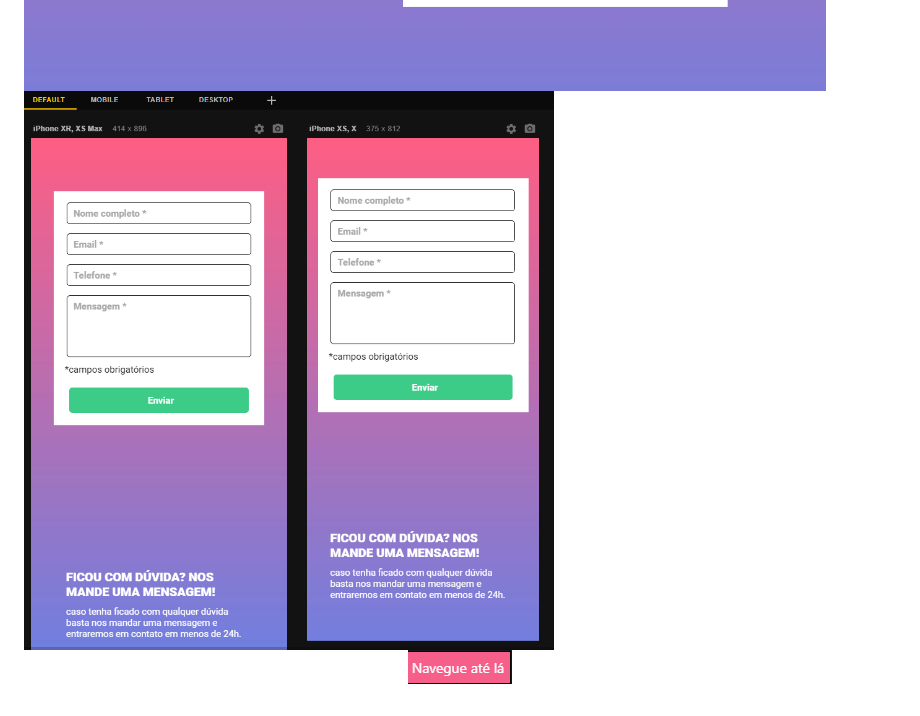
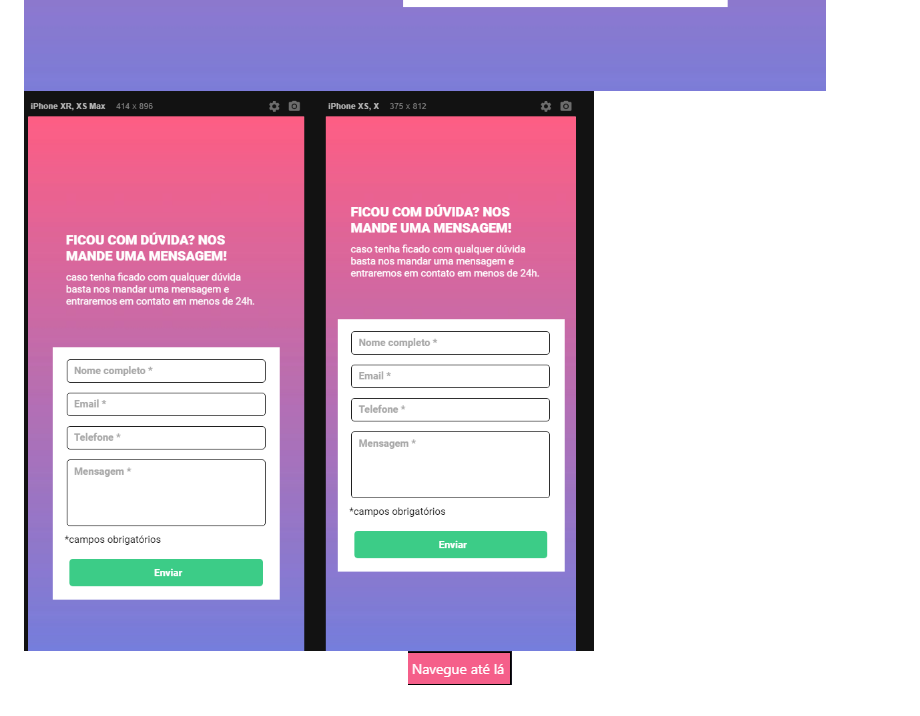
Before and after one commit to UandersonLim/Quest-DevQues-HTML-CSS-JS, a Markdown page: README.md/readme.md, the part around the change. Rendered like a GitHub page; pictures changed too: README.md/img/print-responsive-mobile.png (deleted), README.md/img/responsive-form.png (added).

Commit message:
Formulario

```diff
--- a/README.md/readme.md
+++ b/README.md/readme.md
@@ -18,7 +18,7 @@
 <img src="./img/print-validation.png">
 <img src="./img/print-validation-infor.png">
 <img src="./img/print-validation-total.png">
-<img src="./img/print-responsive-mobile.png">
+<img src="./img/responsive-form.png">
 
 <br>
 
```
